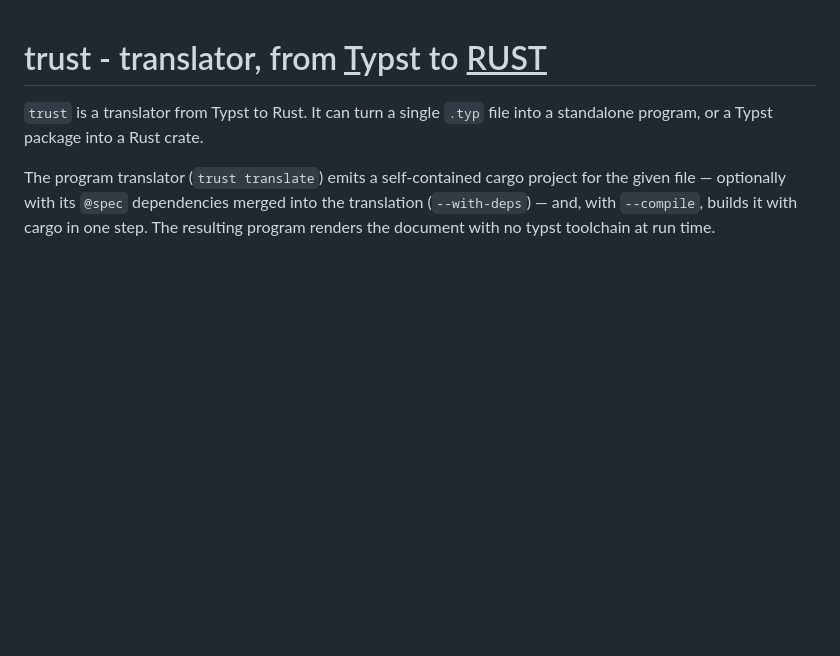
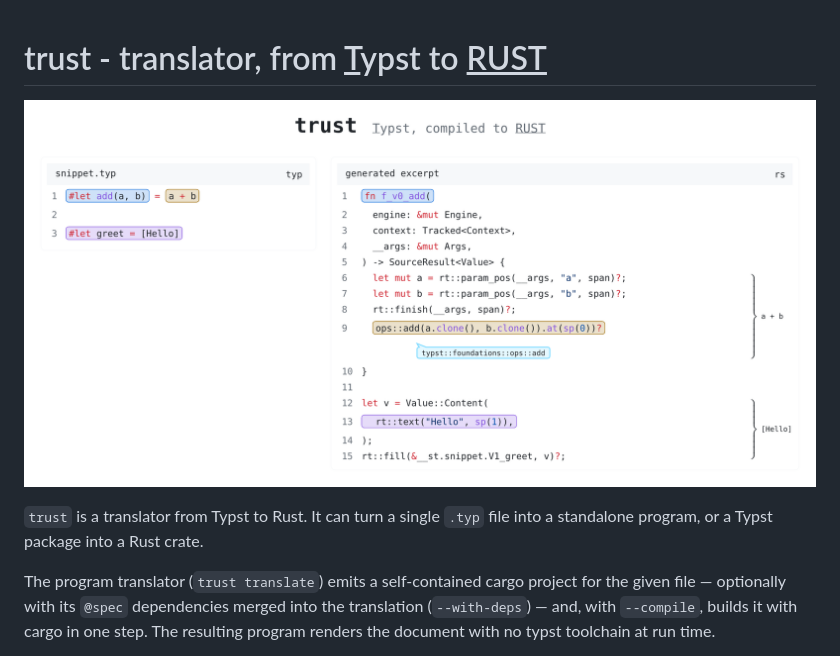
Before and after one commit to liquidhelium/trust, a Markdown page: README.md, the part around the change. Rendered like a GitHub page; pictures changed too: assets/poster.png (added); blank space fills up the shorter version.

Commit message:
docs: poster under the title showing a snippet beside its translation
assets/poster.typ renders the pair with codly's github-light theme; the Rust
side is an excerpt of a real trust translation of the Typst side.

```diff
--- a/README.md
+++ b/README.md
@@ -1,4 +1,6 @@
 # trust - translator, from <ins>T</ins>ypst to <ins>RUST</ins>
+
+![Typst snippet next to the Rust trust generates](assets/poster.png)
 
 `trust` is a translator from Typst to Rust. It can turn a single `.typ`
 file into a standalone program, or a Typst package into a Rust crate.
```
Also changed, not shown: 1 other file.
